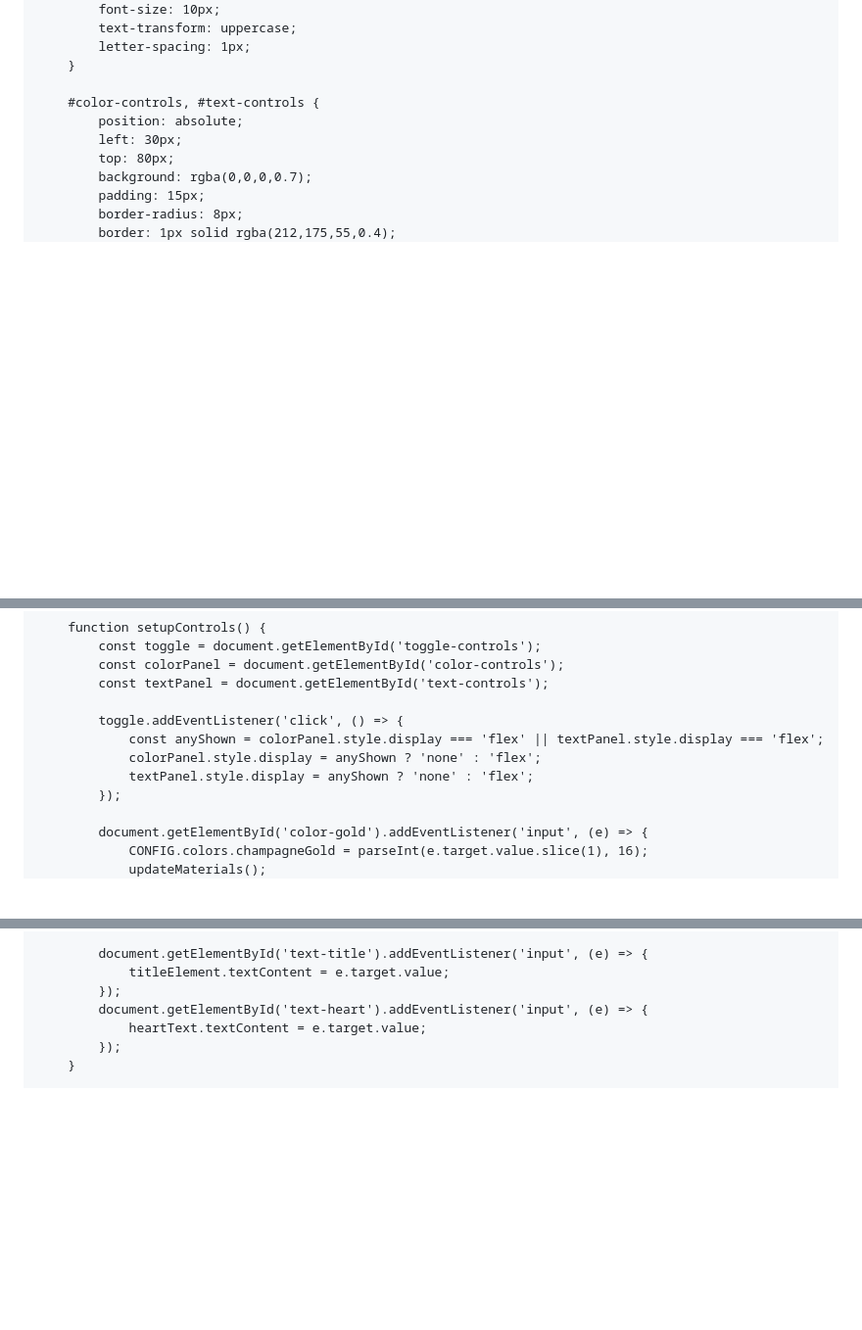
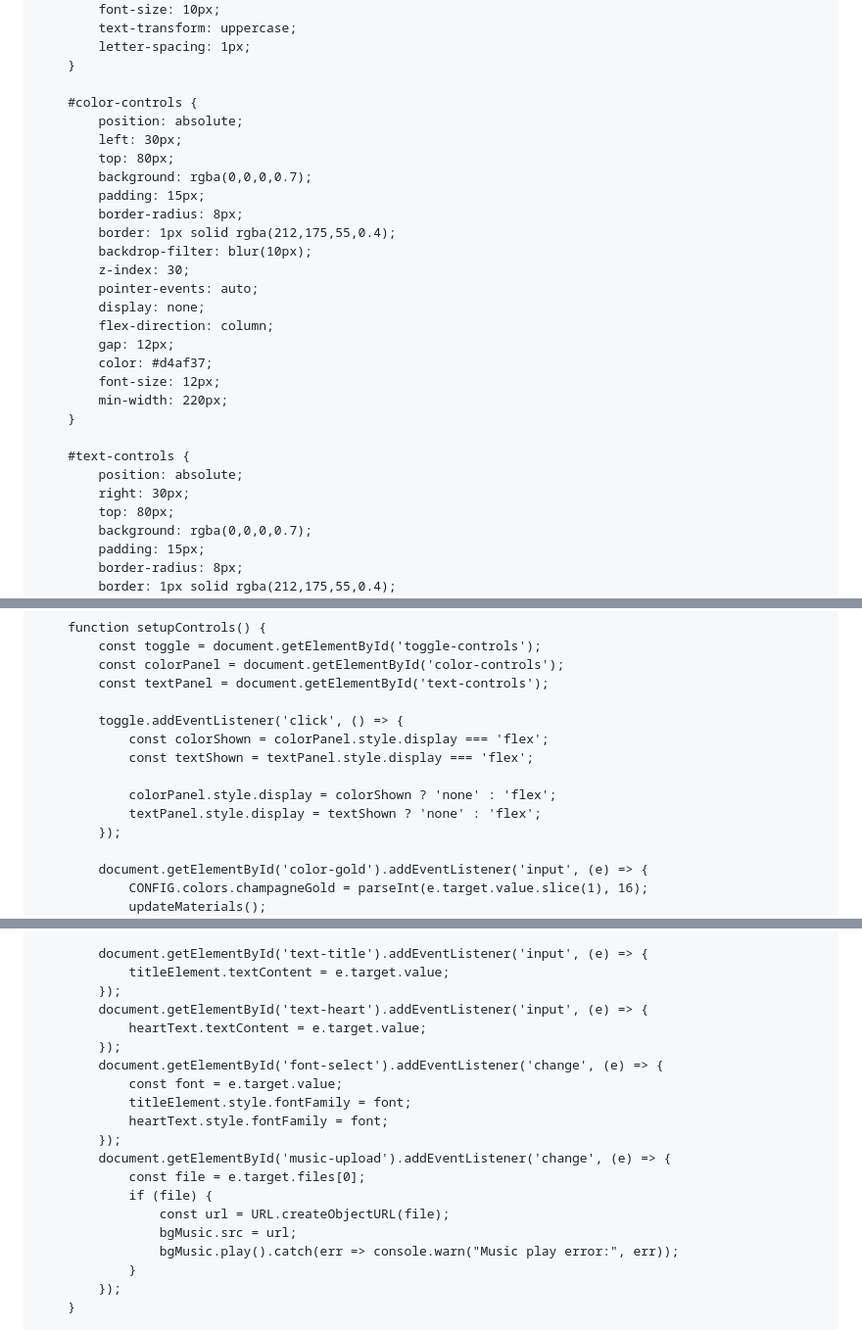
Before and after one commit to kanekiken100023-dot/gi-ng-sinh-an-l-nh, a Markdown page: README.md, 3 parts joined by grey strips. Shown: that part at 98% size. GitHub-like rendering; blank space fills up the shorter version.

```diff
--- a/README.md
+++ b/README.md
@@ -177,9 +177,28 @@
             letter-spacing: 1px;
         }
 
-        #color-controls, #text-controls {
+        #color-controls {
             position: absolute;
             left: 30px;
+            top: 80px;
+            background: rgba(0,0,0,0.7);
+            padding: 15px;
+            border-radius: 8px;
+            border: 1px solid rgba(212,175,55,0.4);
+            backdrop-filter: blur(10px);
+            z-index: 30;
+            pointer-events: auto;
+            display: none;
+            flex-direction: column;
+            gap: 12px;
+            color: #d4af37;
+            font-size: 12px;
+            min-width: 220px;
+        }
+
+        #text-controls {
+            position: absolute;
+            right: 30px;
             top: 80px;
             background: rgba(0,0,0,0.7);
             padding: 15px;
@@ -904,9 +937,11 @@
             const textPanel = document.getElementById('text-controls');
 
             toggle.addEventListener('click', () => {
-                const anyShown = colorPanel.style.display === 'flex' || textPanel.style.display === 'flex';
-                colorPanel.style.display = anyShown ? 'none' : 'flex';
-                textPanel.style.display = anyShown ? 'none' : 'flex';
+                const colorShown = colorPanel.style.display === 'flex';
+                const textShown = textPanel.style.display === 'flex';
+
+                colorPanel.style.display = colorShown ? 'none' : 'flex';
+                textPanel.style.display = textShown ? 'none' : 'flex';
             });
 
             document.getElementById('color-gold').addEventListener('input', (e) => {
@@ -934,6 +969,19 @@
             });
             document.getElementById('text-heart').addEventListener('input', (e) => {
                 heartText.textContent = e.target.value;
+            });
+            document.getElementById('font-select').addEventListener('change', (e) => {
+                const font = e.target.value;
+                titleElement.style.fontFamily = font;
+                heartText.style.fontFamily = font;
+            });
+            document.getElementById('music-upload').addEventListener('change', (e) => {
+                const file = e.target.files[0];
+                if (file) {
+                    const url = URL.createObjectURL(file);
+                    bgMusic.src = url;
+                    bgMusic.play().catch(err => console.warn("Music play error:", err));
+                }
             });
         }
 
```
Also changed, not shown: other parts of README.md (+19 -5 lines).
